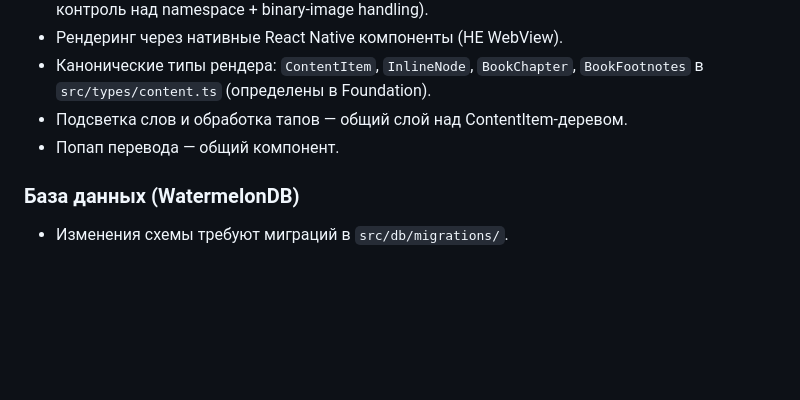
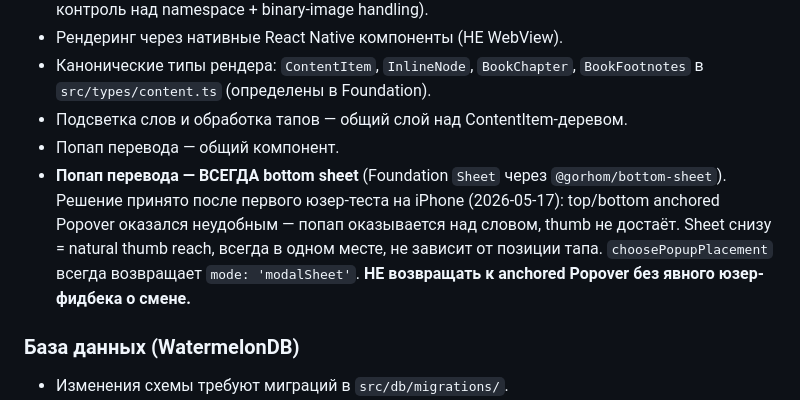
Before and after one commit to zemlyanin7/fluera, a Markdown page: CLAUDE.md, the part around the change. GitHub-like rendering; blank space fills up the shorter version.

Commit message:
docs(claude): закрепить решение — popup всегда bottom sheet (user-feedback 2026-05-17)

```diff
--- a/CLAUDE.md
+++ b/CLAUDE.md
@@ -221,6 +221,13 @@ gamification, TTS, etc deferred к v2.
   `BookFootnotes` в `src/types/content.ts` (определены в Foundation).
 - Подсветка слов и обработка тапов — общий слой над ContentItem-деревом.
 - Попап перевода — общий компонент.
+- **Попап перевода — ВСЕГДА bottom sheet** (Foundation `Sheet` через
+  `@gorhom/bottom-sheet`). Решение принято после первого юзер-теста на
+  iPhone (2026-05-17): top/bottom anchored Popover оказался неудобным —
+  попап оказывается над словом, thumb не достаёт. Sheet снизу = natural
+  thumb reach, всегда в одном месте, не зависит от позиции тапа.
+  `choosePopupPlacement` всегда возвращает `mode: 'modalSheet'`.
+  **НЕ возвращать к anchored Popover без явного юзер-фидбека о смене.**
 
 ### База данных (WatermelonDB)
 - Изменения схемы требуют миграций в `src/db/migrations/`.
```
